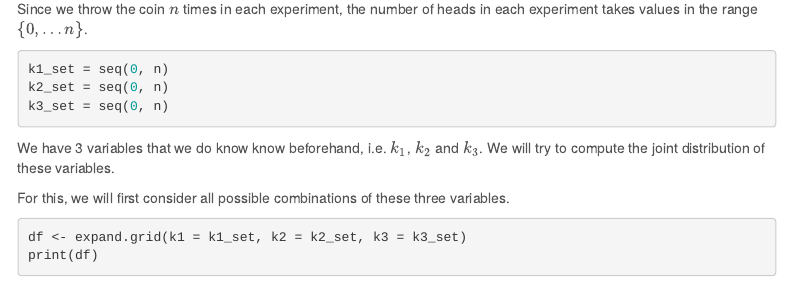
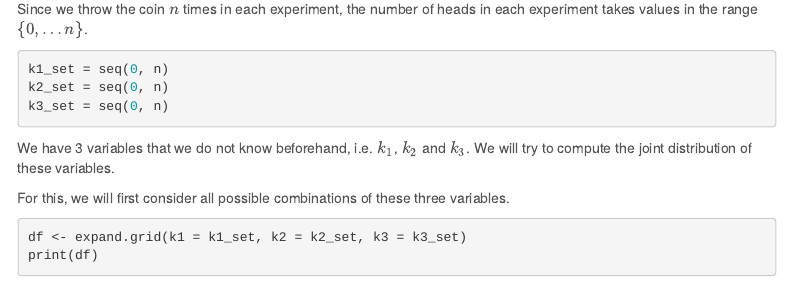
Before and after one commit to EliasKal/probability-notes, an R Markdown document (joint_distribution.Rmd): the page in a window 1100 px wide, from 360 px down. Rendered offline with R 4.5, knitr and Pandoc, with nearby package versions; menus at the side of the page are left out.

Commit message:
corrected typo

````diff
--- a/joint_distribution.Rmd
+++ b/joint_distribution.Rmd
@@ -34,7 +34,7 @@ k2_set = seq(0, n)
 k3_set = seq(0, n)
 ```
 
-We have 3 variables that we do know know beforehand, i.e. $k_1$, $k_2$ and $k_3$. We will try to compute the joint distribution of these variables.
+We have 3 variables that we do not know beforehand, i.e. $k_1$, $k_2$ and $k_3$. We will try to compute the joint distribution of these variables.
 
 For this, we will first consider all possible combinations of these three variables.
 
````
Also changed, not shown: joint_distribution.html (added).
